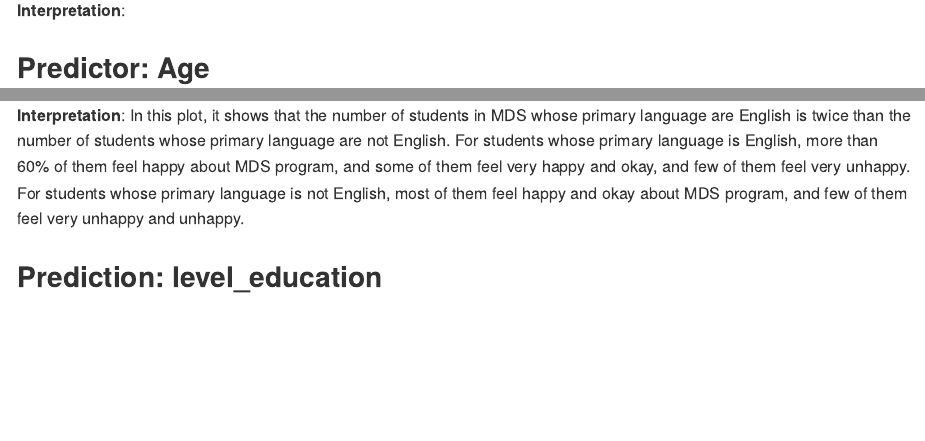
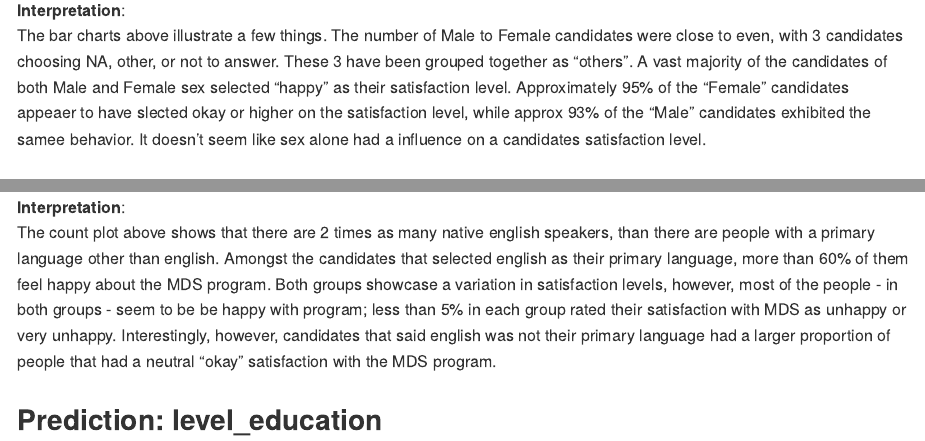
Before and after one commit to nazra-inari/DSCI_554_project_repo, an R Markdown document (Milestone_2/Milestone_2_EDA.Rmd): the page in a window 1100 px wide, from 670 px down, and a second part further down, joined at a grey line. Rendered offline with R 4.5, knitr and Pandoc, with nearby package versions; some code elsewhere in the file could not run offline.

Commit message:
Updated Interpretaion

````diff
--- a/Milestone_2/Milestone_2_EDA.Rmd
+++ b/Milestone_2/Milestone_2_EDA.Rmd
@@ -75,6 +75,7 @@ Visualization(data, "sex")
 ```
 
 **Interpretation**:
+The bar charts above illustrate a few things. The number of Male to Female candidates were close to even, with 3 candidates choosing NA, other, or not to answer. These 3 have been grouped together as "others". A vast majority of the candidates of both Male and Female sex selected "happy" as their satisfaction level. Approximately 95% of the "Female" candidates appeaer to have  slected okay or higher on the satisfaction level, while approx 93% of the "Male" candidates exhibited the samee behavior. It doesn't seem like sex alone had a influence on a candidates satisfaction level.
 
 ## Predictor: Age
 
@@ -84,10 +85,13 @@ Visualization(data, "age")
 
 **Interpretation**:
 
+
+
 ## Prediction: Primary_language
 
 ```{r}
 Visualization(data,'primary_language')
 ```
+
 **Interpretation**:
-In this plot, it shows that the number of students in MDS whose primary language are English is twice than the number of students whose primary language are not English. For students whose primary language is English, more than 60% of them feel happy about MDS program, and some of them feel very happy and okay, and few of them feel very unhappy. For students whose primary language is not English, most of them feel happy and okay about MDS program, and few of them feel very unhappy and unhappy.
+The count plot above shows that there are 2 times as many native english speakers, than there are people with a primary language other than english. Amongst the candidates that selected english as their primary language, more than 60% of them feel happy about the MDS program. Both groups showcase a variation in satisfaction levels, however, most of the people - in both groups - seem to be be happy with program; less than 5% in each group rated their satisfaction with MDS as unhappy or very unhappy. Interestingly, however, candidates that said english was not their primary language had a larger proportion of people that had a neutral "okay" satisfaction with the MDS program.
````
Also changed, not shown: Milestone_2/Milestone_2_EDA.md, Milestone_2/Milestone_2_EDA.Rmd (5 more changed lines), 4 other files.
